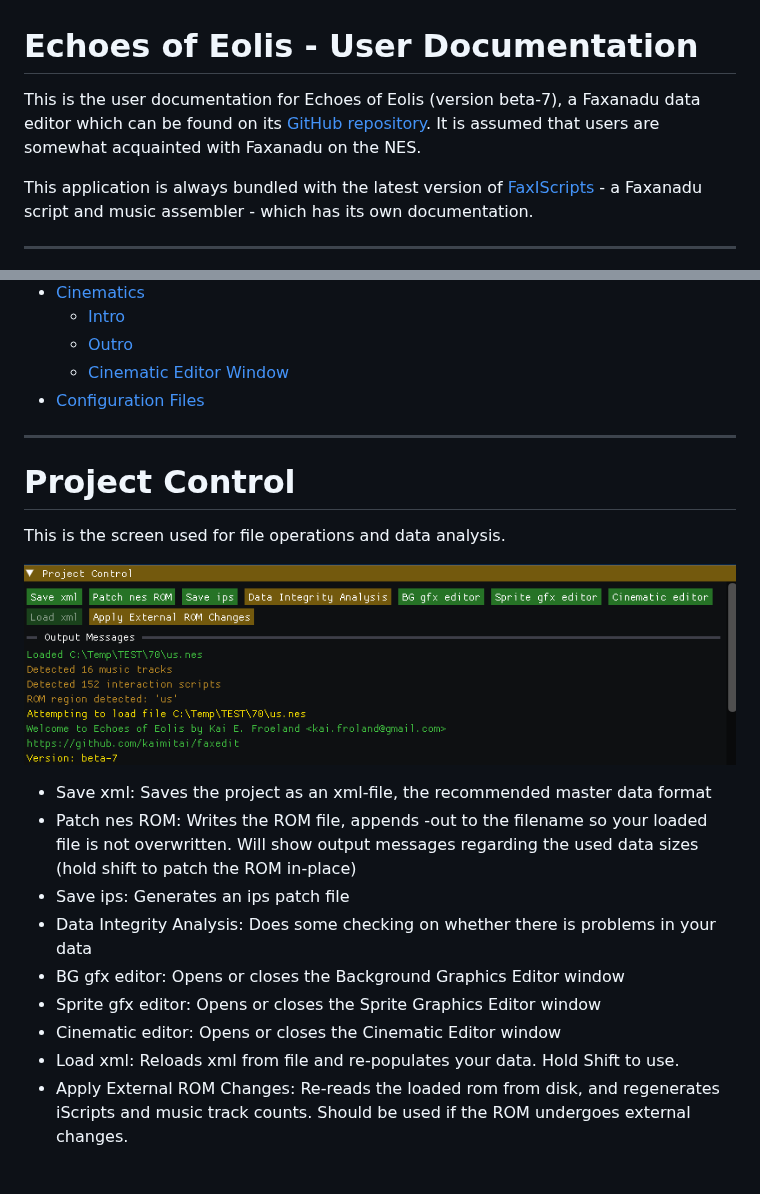
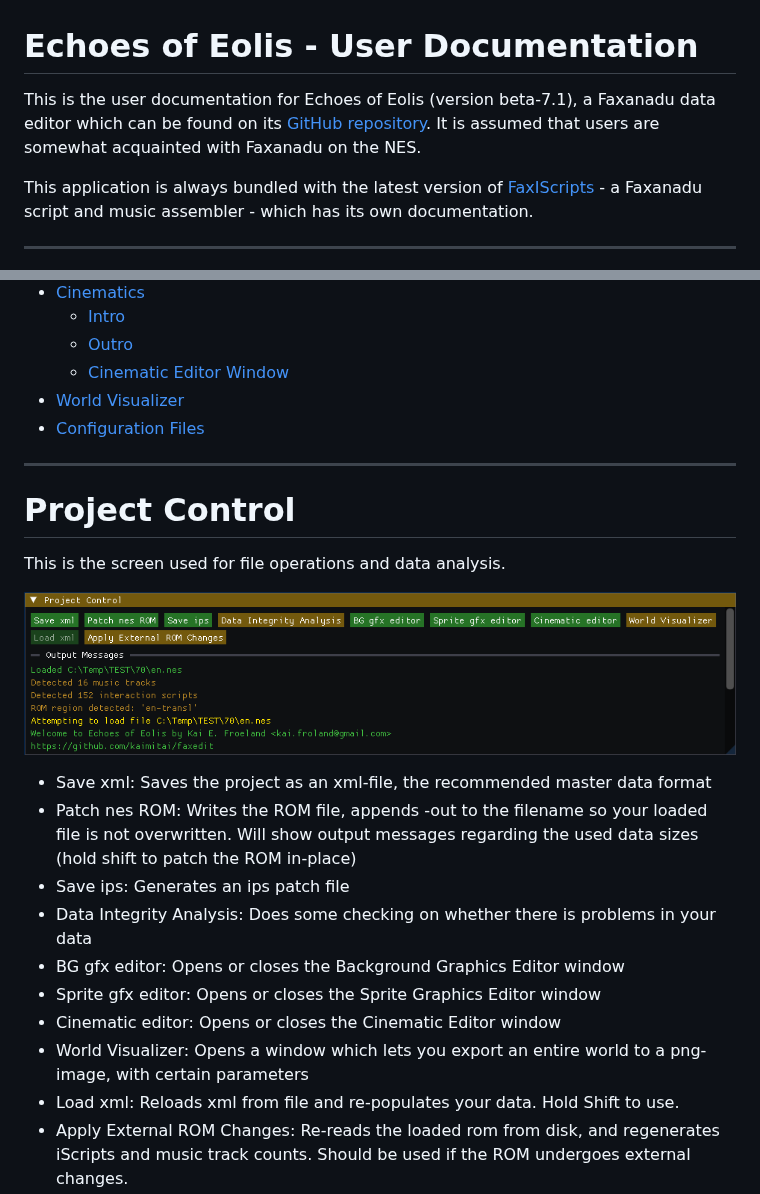
Before and after one commit to kaimitai/faxedit, a Markdown page: docs/doc.md, 2 parts joined by grey strips. Rendered like a GitHub page; pictures changed too: docs/img/win_project_control.png; blank space fills up the shorter version.

```diff
--- a/docs/doc.md
+++ b/docs/doc.md
@@ -1,6 +1,6 @@
 # Echoes of Eolis - User Documentation
 
-This is the user documentation for Echoes of Eolis (version beta-7), a Faxanadu data editor which can be found on its [GitHub repository](https://github.com/kaimitai/faxedit/). It is assumed that users are somewhat acquainted with Faxanadu on the NES.
+This is the user documentation for Echoes of Eolis (version beta-7.1), a Faxanadu data editor which can be found on its [GitHub repository](https://github.com/kaimitai/faxedit/). It is assumed that users are somewhat acquainted with Faxanadu on the NES.
 
 This application is always bundled with the latest version of [FaxIScripts](https://github.com/kaimitai/FaxIScripts) - a Faxanadu script and music assembler - which has its own documentation.
 
@@ -63,6 +63,7 @@ The data we can edit forms a data hierarchy, from the top-level game metadata do
   - [Intro](#intro)
   - [Outro](#outro)
   - [Cinematic Editor Window](#the-cinematic-editor-window)
+- [World Visualizer](#world-visualizer)
 - [Configuration Files](#configuration-files)
 
 <hr>
@@ -80,6 +81,7 @@ This is the screen used for file operations and data analysis.
 * BG gfx editor: Opens or closes the Background Graphics Editor window
 * Sprite gfx editor: Opens or closes the Sprite Graphics Editor window
 * Cinematic editor: Opens or closes the Cinematic Editor window
+* World Visualizer: Opens a window which lets you export an entire world to a png-image, with certain parameters
 * Load xml: Reloads xml from file and re-populates your data. Hold Shift to use.
 * Apply External ROM Changes: Re-reads the loaded rom from disk, and regenerates iScripts and music track counts. Should be used if the ROM undergoes external changes.
 * Output Messages: The messages from the editor
```
Also changed, not shown: other parts of docs/doc.md (+69 -0 lines), readme.md (+9 -0 lines), docs/img/win_world_visualizer.png (added), 3 other files.
